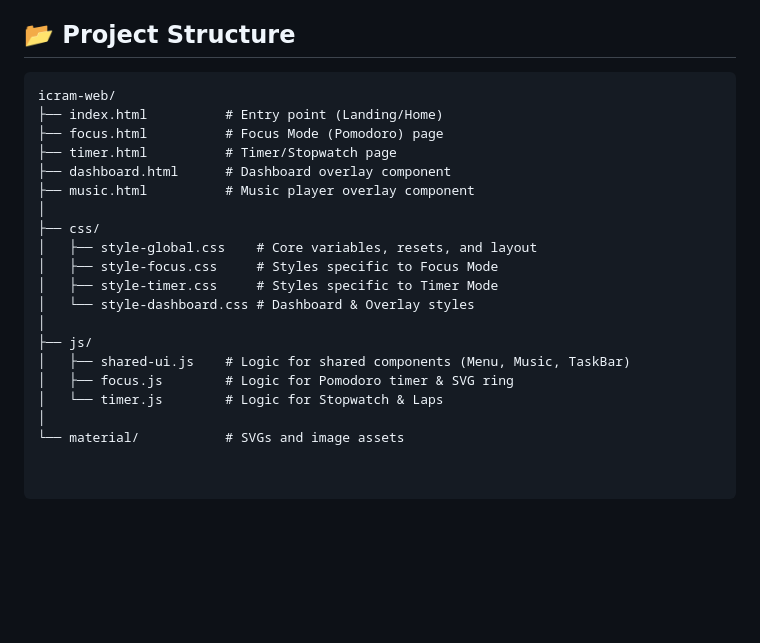
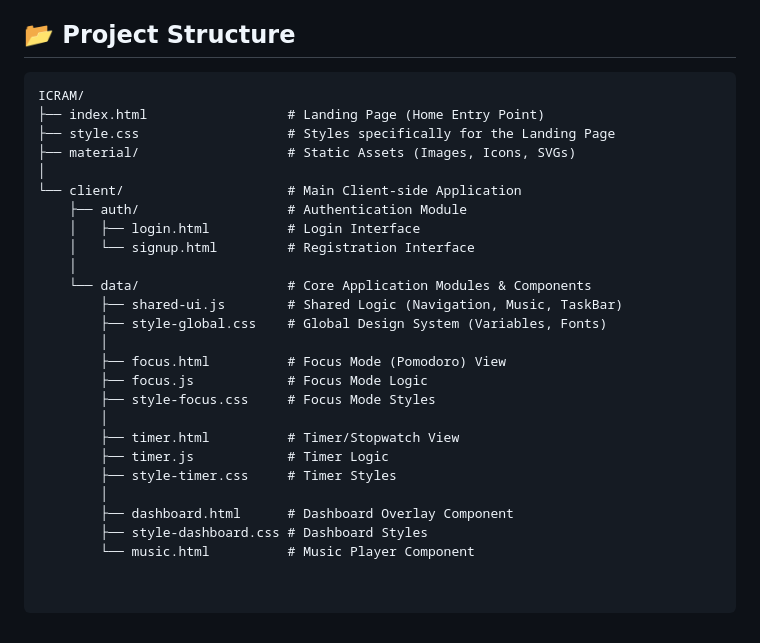
Before and after one commit to daonguyenhp/icram-web, a Markdown page: README.md, the part around the change. GitHub-like rendering; blank space fills up the shorter version.

````diff
--- a/README.md
+++ b/README.md
@@ -68,22 +68,28 @@ This project is built using pure web technologies, focusing on performance and m
 ## 📂 Project Structure
 
 ```text
-icram-web/
-├── index.html          # Entry point (Landing/Home)
-├── focus.html          # Focus Mode (Pomodoro) page
-├── timer.html          # Timer/Stopwatch page
-├── dashboard.html      # Dashboard overlay component
-├── music.html          # Music player overlay component
+ICRAM/
+├── index.html                  # Landing Page (Home Entry Point)
+├── style.css                   # Styles specifically for the Landing Page
+├── material/                   # Static Assets (Images, Icons, SVGs)
 │
-├── css/
-│   ├── style-global.css    # Core variables, resets, and layout
-│   ├── style-focus.css     # Styles specific to Focus Mode
-│   ├── style-timer.css     # Styles specific to Timer Mode
-│   └── style-dashboard.css # Dashboard & Overlay styles
-│
-├── js/
-│   ├── shared-ui.js    # Logic for shared components (Menu, Music, TaskBar)
-│   ├── focus.js        # Logic for Pomodoro timer & SVG ring
-│   └── timer.js        # Logic for Stopwatch & Laps
-│
-└── material/           # SVGs and image assets
+└── client/                     # Main Client-side Application
+    ├── auth/                   # Authentication Module
+    │   ├── login.html          # Login Interface
+    │   └── signup.html         # Registration Interface
+    │
+    └── data/                   # Core Application Modules & Components
+        ├── shared-ui.js        # Shared Logic (Navigation, Music, TaskBar)
+        ├── style-global.css    # Global Design System (Variables, Fonts)
+        │
+        ├── focus.html          # Focus Mode (Pomodoro) View
+        ├── focus.js            # Focus Mode Logic
+        ├── style-focus.css     # Focus Mode Styles
+        │
+        ├── timer.html          # Timer/Stopwatch View
+        ├── timer.js            # Timer Logic
+        ├── style-timer.css     # Timer Styles
+        │
+        ├── dashboard.html      # Dashboard Overlay Component
+        ├── style-dashboard.css # Dashboard Styles
+        └── music.html          # Music Player Component
````
